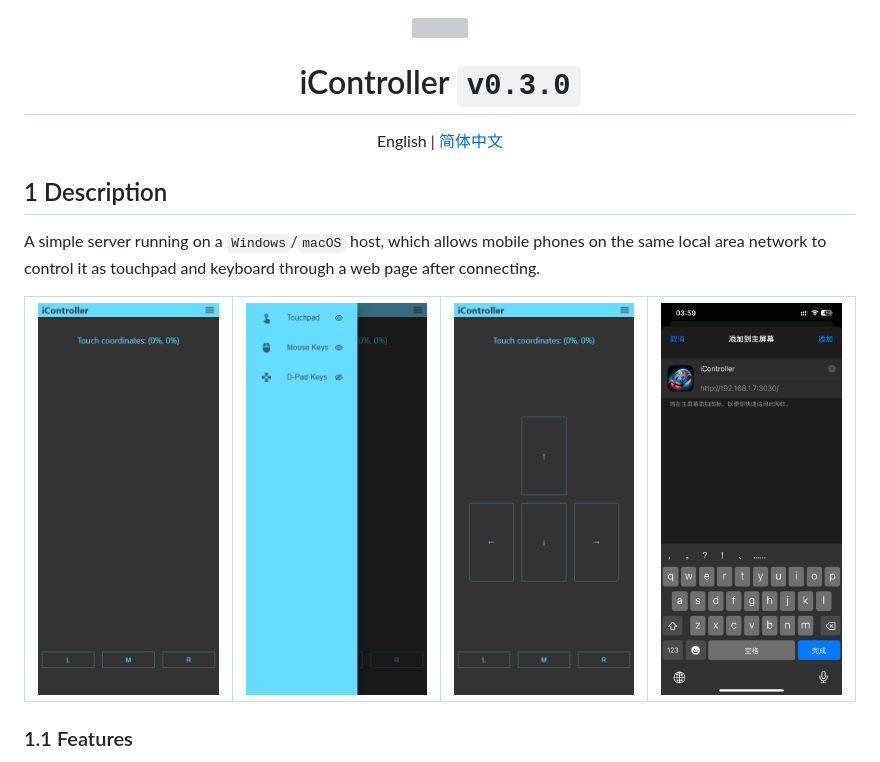
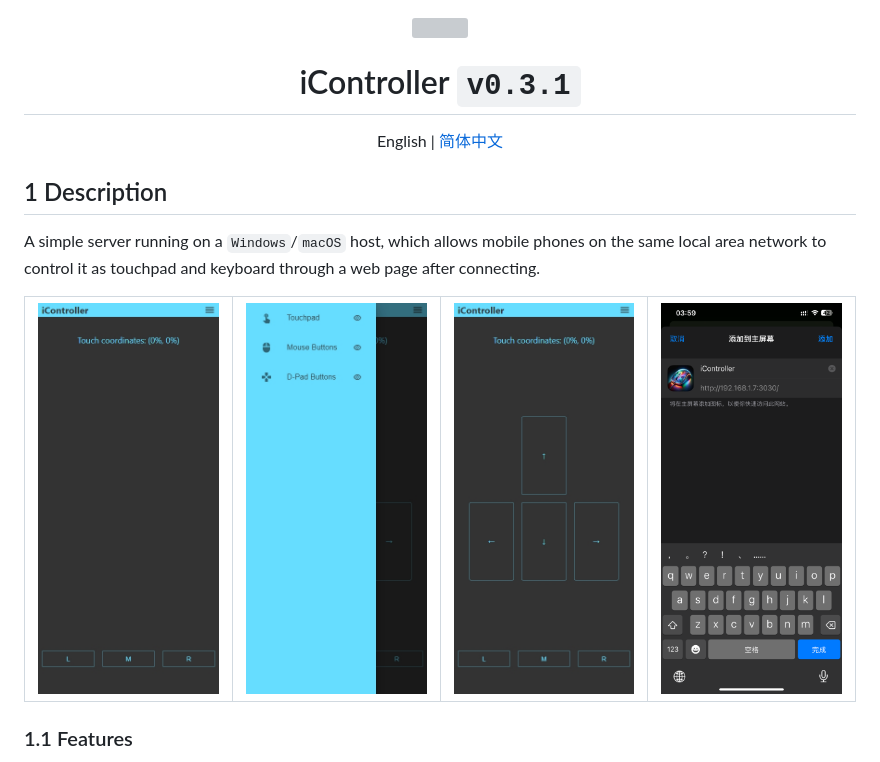
Before and after one commit to Mehver/iController, a Markdown page: README.md, the part around the change. Drawn GitHub-style; pictures changed too: #README/B.png; grey boxes are pictures that could not be loaded.

```diff
--- a/README.md
+++ b/README.md
@@ -1,6 +1,6 @@
 <div align="center">
     <img src="https://github.com/Mehver/iController/raw/main/%23README/icon/256.png" width="20%"/>
-    <h1>iController <code>v0.3.0</code></h1>
+    <h1>iController <code>v0.3.1</code></h1>
     </tr>
 	<p>English | <a href='https://github.com/Mehver/iController/blob/main/%23README/README-cn.md'>简体中文</a></p>
 </div>
@@ -13,13 +13,13 @@ control it as touchpad and keyboard through a web page after connecting.
 <table>
     <tr>
         <td>
-            <img src="https://github.com/Mehver/iController/raw/main/%23README/A.png"/>
+            <img src="https://github.com/Mehver/iController/raw/main/%23README/A.png" width="390px"/>
         </td>
         <td>
-            <img src="https://github.com/Mehver/iController/raw/main/%23README/B.png"/>
+            <img src="https://github.com/Mehver/iController/raw/main/%23README/B.png" width="390px"/>
         </td>
         <td>
-            <img src="https://github.com/Mehver/iController/raw/main/%23README/C.png"/>
+            <img src="https://github.com/Mehver/iController/raw/main/%23README/C.png" width="390px"/>
         </td>
         <td>
             <img src="https://github.com/Mehver/iController/raw/main/%23README/D.png" width="390px"/>
```
Also changed, not shown: #README/README-cn.md (+4 -4 lines), 3 other files.
